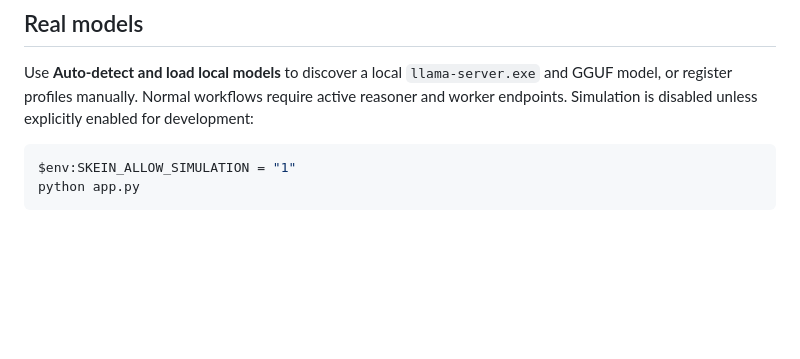
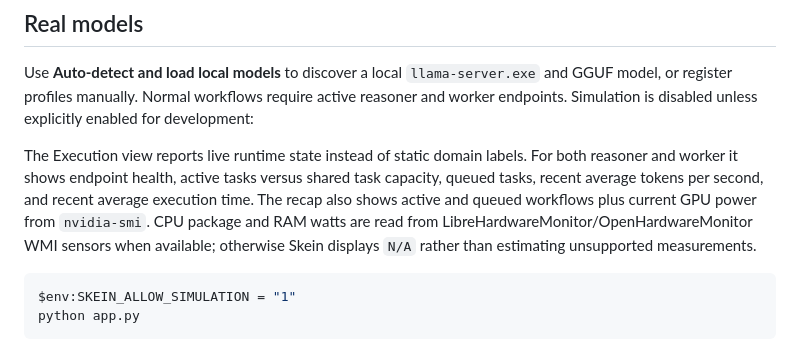
Before and after one commit to K4M1coder/skein, a Markdown page: README.md, the part around the change. GitHub-like rendering; blank space fills up the shorter version.

Commit message:
Document live runtime telemetry

````diff
--- a/README.md
+++ b/README.md
@@ -105,6 +105,8 @@ Open [http://127.0.0.1:8787/](http://127.0.0.1:8787/). The header controls resta
 
 Use **Auto-detect and load local models** to discover a local `llama-server.exe` and GGUF model, or register profiles manually. Normal workflows require active reasoner and worker endpoints. Simulation is disabled unless explicitly enabled for development:
 
+The Execution view reports live runtime state instead of static domain labels. For both reasoner and worker it shows endpoint health, active tasks versus shared task capacity, queued tasks, recent average tokens per second, and recent average execution time. The recap also shows active and queued workflows plus current GPU power from `nvidia-smi`. CPU package and RAM watts are read from LibreHardwareMonitor/OpenHardwareMonitor WMI sensors when available; otherwise Skein displays `N/A` rather than estimating unsupported measurements.
+
 ```powershell
 $env:SKEIN_ALLOW_SIMULATION = "1"
 python app.py
````
